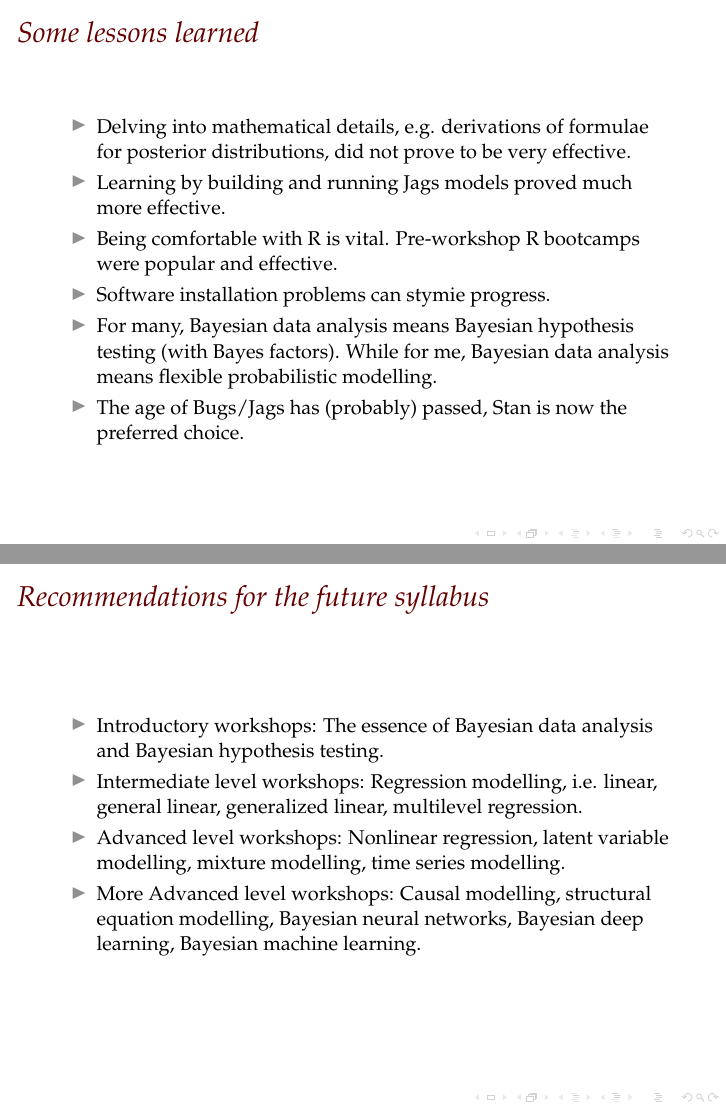
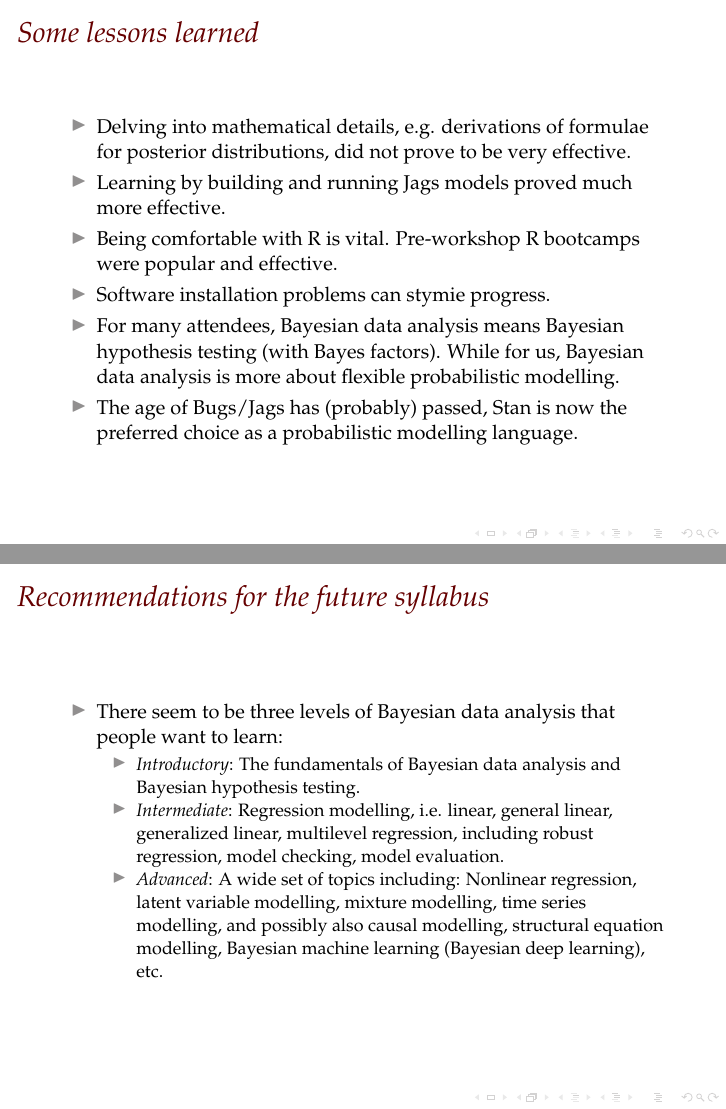
Before and after one commit to mark-andrews/bayeslund2017, LaTeX slides (slides/TeX/main.tex, which reads slides/TeX/lessons.tex): pages 10 and 11 of 11, joined at a grey line. Compiled offline with pdfLaTeX; a LaTeX package or settings file that is missing is left out.

Commit message:
Update slides, fix typos, etc.
* Include some important missing information
* Clarify some point
* Fix typos

```diff
--- a/slides/TeX/lessons.tex
+++ b/slides/TeX/lessons.tex
@@ -2,13 +2,12 @@
 	\frametitle{Some lessons learned}
 
 	\begin{itemize}
-
 		\item Delving into mathematical details, e.g. derivations of formulae for posterior distributions, did not prove to be very effective.
 		\item Learning by building and running Jags models proved much more effective.
 		\item Being comfortable with R is vital. Pre-workshop R bootcamps were popular and effective.
 		\item Software installation problems can stymie progress.
-		\item For many, Bayesian data analysis means Bayesian hypothesis testing (with Bayes factors). While for me, Bayesian data analysis means flexible probabilistic modelling.
-		\item The age of Bugs/Jags has (probably) passed, Stan is now the preferred choice.
+		\item For many attendees, Bayesian data analysis means Bayesian hypothesis testing (with Bayes factors). While for us, Bayesian data analysis is more about flexible probabilistic modelling.
+		\item The age of Bugs/Jags has (probably) passed, Stan is now the preferred choice as a probabilistic modelling language.
 
 	\end{itemize}
 
@@ -17,12 +16,16 @@
 \begin{frame}
 	\frametitle{Recommendations for the future syllabus}
 
+
+	\begin{itemize}
+		\item There seem to be three levels of Bayesian data analysis that people want to learn:
+
 	\begin{itemize}
 
-		\item Introductory workshops: The essence of Bayesian data analysis and Bayesian hypothesis testing.
-		\item Intermediate level workshops: Regression modelling, i.e. linear, general linear, generalized linear, multilevel regression.
-		\item Advanced level workshops: Nonlinear regression, latent variable modelling, mixture modelling, time series modelling.
-		\item More Advanced level workshops: Causal modelling, structural equation modelling, Bayesian neural networks, Bayesian deep learning, Bayesian machine learning.
+		\item \emph{Introductory}: The fundamentals of Bayesian data analysis and Bayesian hypothesis testing.
+		\item \emph{Intermediate}: Regression modelling, i.e. linear, general linear, generalized linear, multilevel regression, including robust regression, model checking, model evaluation.
+		\item \emph{Advanced}:  A wide set of topics including: Nonlinear regression, latent variable modelling, mixture modelling, time series modelling, and possibly also causal modelling, structural equation modelling, Bayesian machine learning (Bayesian deep learning), etc.
+	\end{itemize}
 
 	\end{itemize}
 
--- a/slides/TeX/main.tex
+++ b/slides/TeX/main.tex
@@ -7,7 +7,7 @@
 
 \title[Teaching Bayes]{Teaching Bayesian Data Analysis to Social Scientists}
 
-\author[Andrews]{Mark Andrews \\ $\phantom{foo}$ \\ Psychology, Nottingham Trent University \\ $\phantom{foo}$ \\ \faEnvelopeO \  \texttt{mark.andrews@ntu.ac.uk} \\ $\phantom{foo}$ \\ \faTwitter \texttt{@xmjandrews} \\ $\phantom{foo}$ \\ \faTwitter \texttt{@priorexposure}}
+\author[Andrews]{Mark Andrews \\ $\phantom{foo}$ \\ Psychology, Nottingham Trent University \\ $\phantom{foo}$ \\ \faEnvelopeO \  \texttt{mark.andrews@ntu.ac.uk} \\ $\phantom{foo}$ \\ \faTwitter \texttt{@xmjandrews}, \texttt{@seriousstats},  \texttt{@priorexposure} \\ $\phantom{foo}$ \\ \faGithub \ \texttt{https://github.com/lawsofthought/bayeslund2017}}
 
 \date{}
 
```
Also changed, not shown: slides/TeX/background.tex (+3 -2 lines), slides/TeX/participants.tex (+1 -1 lines), slides/TeX/workshops.tex (+6 -6 lines).
